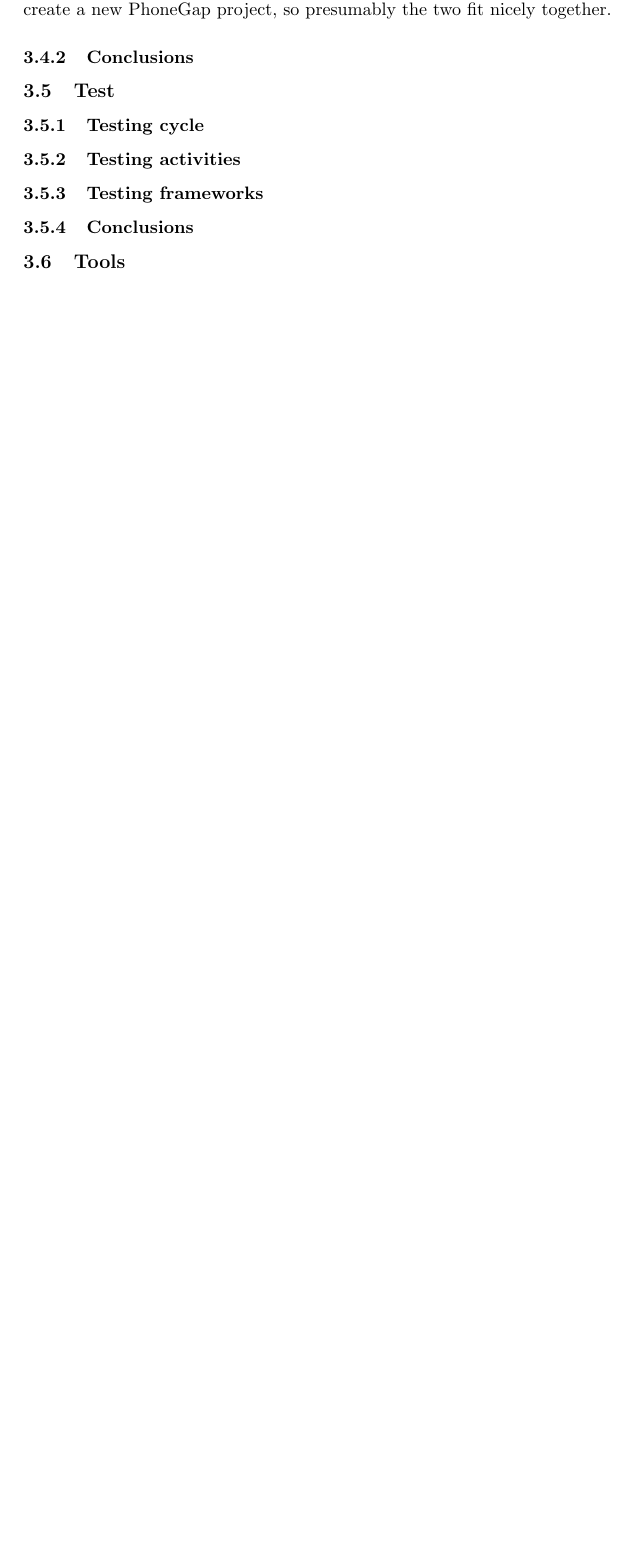
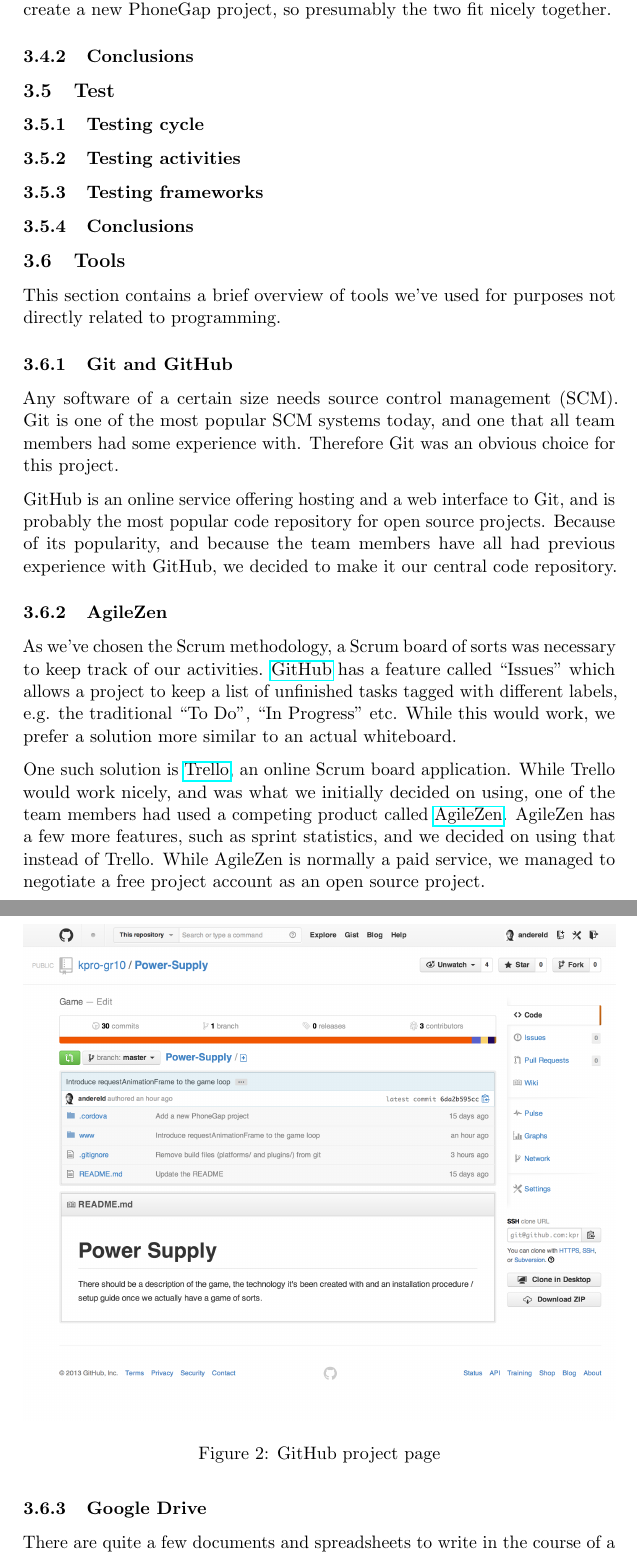
Before and after one commit to kpro-gr10/report, a LaTeX document (main.tex, which reads preliminaryStudies/tools.tex): part of page 21 of 41 before the commit and two parts of pages 21 and 22 of 43 after it, the two joined at a grey line, cut so that both start at the same text, the shorter picture padded with empty space. Compiled offline with pdfLaTeX.

Commit message:
Complete the 'Tools' subsection of 'Preliminary Studies'

```diff
--- a/main.tex
+++ b/main.tex
@@ -1,12 +1,13 @@
 \documentclass[11pt, a4paper]{article}
 \usepackage[utf8]{inputenc}
-\usepackage{lscape} % Make a page in landscape format \begin{landscape}
+\usepackage{lscape}   % Make a page in landscape format \begin{landscape}
 \usepackage{colortbl} % To color table cells
-\usepackage{color} % Able to change textcolor
+\usepackage{color}    % Able to change textcolor
 \usepackage{longtable}
 \usepackage{graphicx} % Able to add pictures
-\usepackage{parskip} % Separate paragraphs with a blank line
-                     % rather than using indentation
+\usepackage{parskip}  % Separate paragraphs with a blank line
+                      % rather than using indentation
+\usepackage{hyperref} % Support for hyperlinks
 \usepackage[protrusion=true,expansion=true]{microtype} % Improve justification
 
 
--- a/preliminaryStudies/tools.tex
+++ b/preliminaryStudies/tools.tex
@@ -1 +1,28 @@
 \subsection{Tools}
+
+This section contains a brief overview of tools we've used for purposes not
+directly related to programming.
+
+\subsubsection{Git and GitHub}
+Any software of a certain size needs source control management (SCM). Git is
+one of the most popular SCM systems today, and one that all team members had
+some experience with. Therefore Git was an obvious choice for this project.
+
+GitHub is an online service offering hosting and a web interface to Git, and is
+probably the most popular code repository for open source projects. Because of
+its popularity, and because the team members have all had previous experience
+with GitHub, we decided to make it our central code repository.
+
+\begin{figure}[htb]
+  \centering
+  \includegraphics[width=1\textwidth]{pictures/github.png}
+  \caption{GitHub project page}
+\end{figure}
+
+\subsubsection{AgileZen}
+As we've chosen the Scrum methodology, a Scrum board of sorts was necessary to
+keep track of our activities. \href{https://github.com}{GitHub} has a
+feature called ``Issues'' which allows a project to keep a list of unfinished
+tasks tagged with different labels, e.g. the traditional ``To Do'', ``In
+Progress'' etc. While this would work, we prefer a solution more similar to an
+actual whiteboard.
@@ -1,0 +34,9 @@
+\end{figure}
+
+One such solution is \href{https://trello.com}{Trello}, an online Scrum
+board application. While Trello would work nicely, and was what we initially
+decided on using, one of the team members had used a competing product called
+\href{http://www.agilezen.com/}{AgileZen}. AgileZen has a few more features,
+such as sprint statistics, and we decided on using that instead of Trello.
+While AgileZen is normally a paid service, we managed to negotiate a free
+project account as an open source project.
@@ -1,0 +48,5 @@
+\end{figure}
+
+\subsubsection{Google Drive}
+There are quite a few documents and spreadsheets to write in the course
+of a project such as this, and a collaborative text editing system
@@ -1,0 +57 @@
+service.
```
Also changed, not shown: pictures/agilezen.png (added), pictures/dropbox.png (added), pictures/github.png (added), pictures/google_drive.png (added), pictures/trello.png (added), preliminaryStudies/tools.tex (35 more changed lines), 1 other file.
